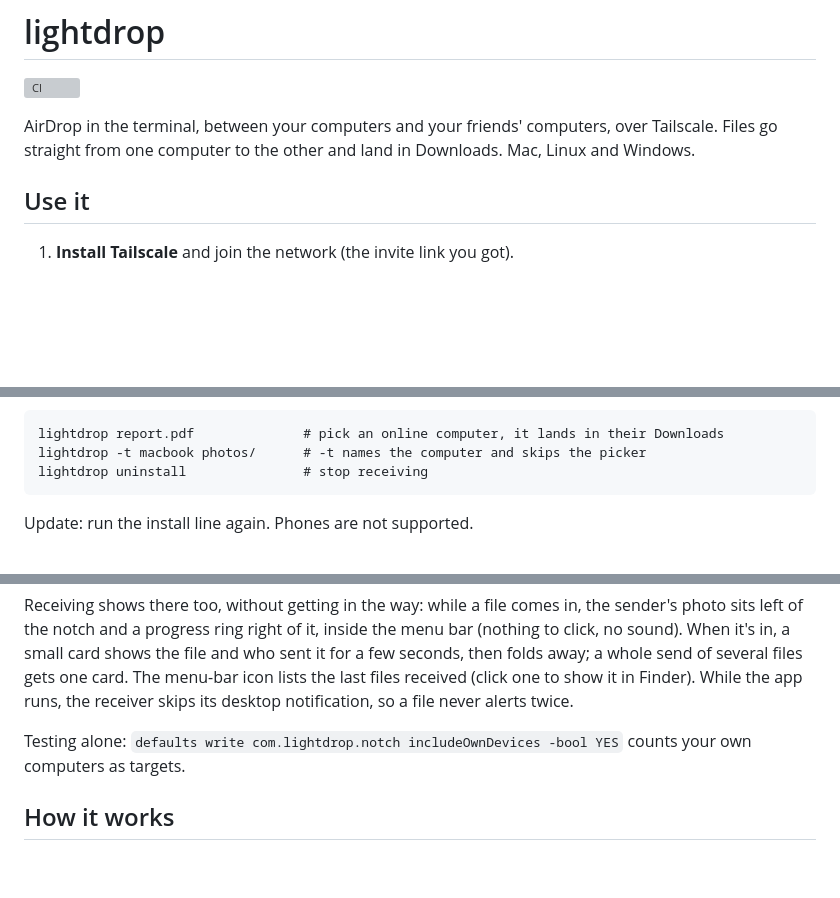
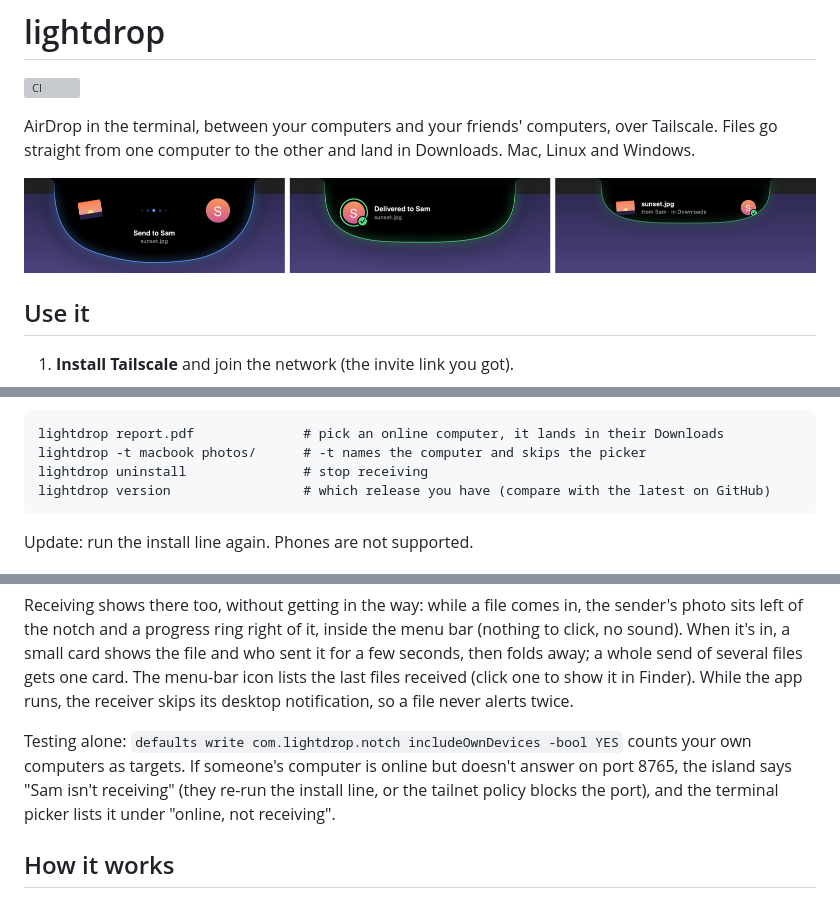
Before and after one commit to yakubmurcek/lightdrop, a Markdown page: README.md, 3 parts joined by grey strips. GitHub-like rendering; pictures changed too: docs/notch.png (added); blank space fills up the shorter version; grey boxes are pictures that could not be loaded.

````diff
--- a/README.md
+++ b/README.md
@@ -4,6 +4,8 @@
 
 AirDrop in the terminal, between your computers and your friends' computers, over Tailscale.
 Files go straight from one computer to the other and land in Downloads. Mac, Linux and Windows.
+
+![The LightDrop island on a Mac: drag a file to the notch, it's delivered, and the other person sees it arrive](docs/notch.png)
 
 ## Use it
 
@@ -23,6 +25,7 @@ Files go straight from one computer to the other and land in Downloads. Mac, Lin
 lightdrop report.pdf              # pick an online computer, it lands in their Downloads
 lightdrop -t macbook photos/      # -t names the computer and skips the picker
 lightdrop uninstall               # stop receiving
+lightdrop version                 # which release you have (compare with the latest on GitHub)
 ```
 
 Update: run the install line again. Phones are not supported.
@@ -44,7 +47,9 @@ lists the last files received (click one to show it in Finder). While the app ru
 receiver skips its desktop notification, so a file never alerts twice.
 
 Testing alone: `defaults write com.lightdrop.notch includeOwnDevices -bool YES` counts your
-own computers as targets.
+own computers as targets. If someone's computer is online but doesn't answer on port 8765,
+the island says "Sam isn't receiving" (they re-run the install line, or the tailnet policy
+blocks the port), and the terminal picker lists it under "online, not receiving".
 
 ## How it works
 
````
Also changed, not shown: 9 other files.
